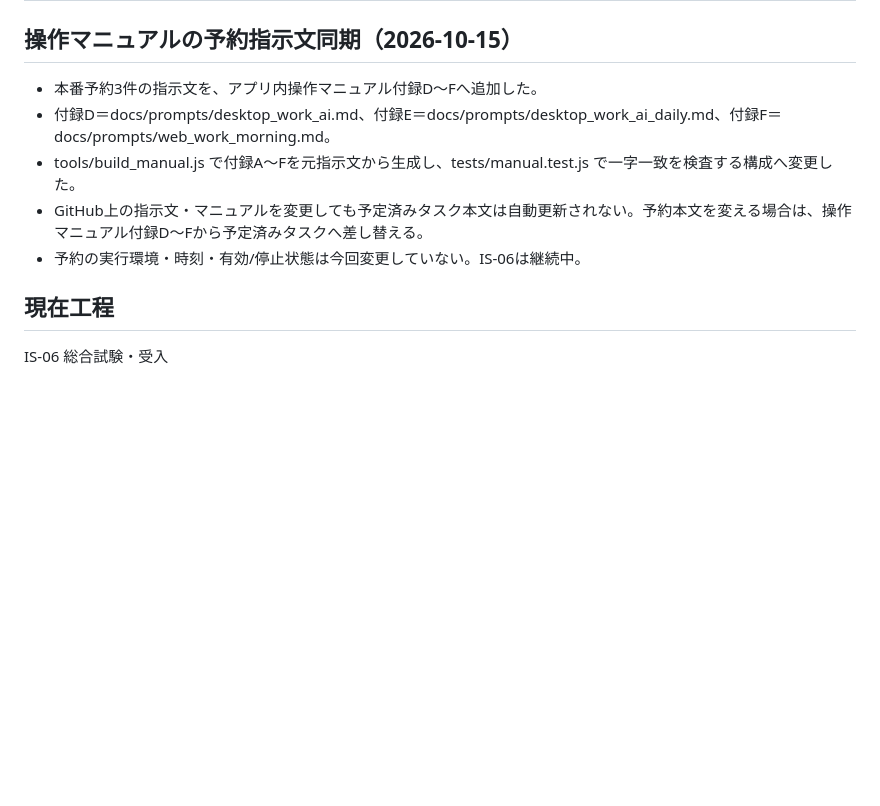
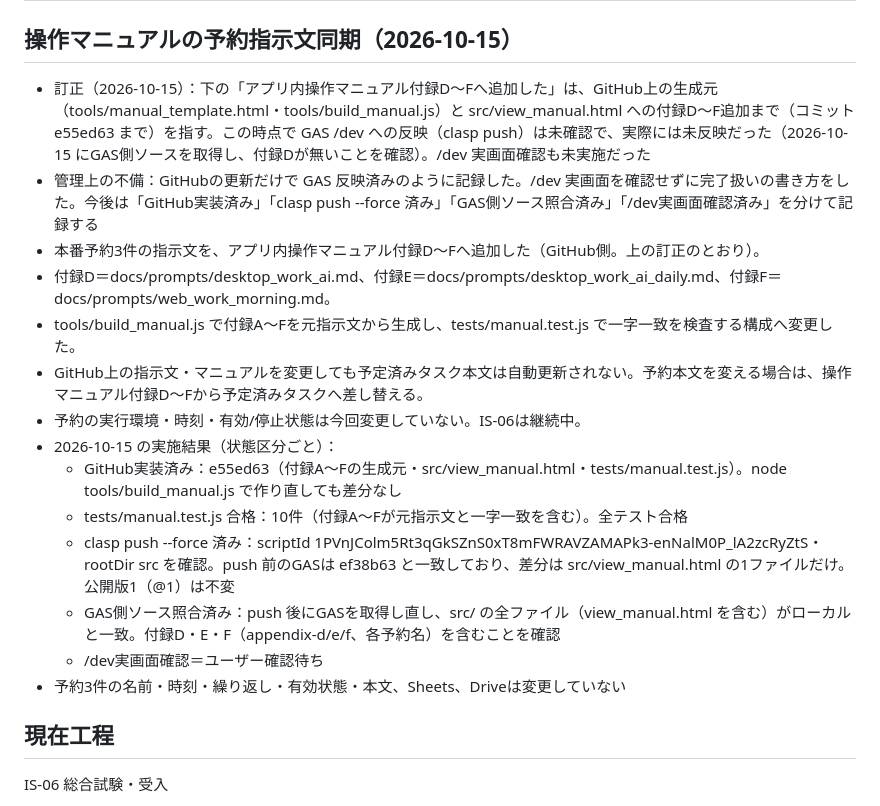
Before and after one commit to xxxinakenxxx-hash/Weekly-Tasks, a Markdown page: tasks/TASK_CURRENT.md, the part around the change. Drawn GitHub-style; blank space fills up the shorter version.

Commit message:
TASK_CURRENT.md：操作マニュアル付録D〜Fの記録を訂正し、/dev 反映・GAS照合の結果を状態区分ごとに記録
Co-Authored-By: Claude Opus 5.5 <noreply@anthropic.com>
Claude-Session: https://claude.ai/code/session_01TPQ47RwYoT9EwSjGkBXHqw

```diff
--- a/tasks/TASK_CURRENT.md
+++ b/tasks/TASK_CURRENT.md
@@ -1,11 +1,20 @@
 # TASK_CURRENT
 
 ## 操作マニュアルの予約指示文同期（2026-10-15）
-- 本番予約3件の指示文を、アプリ内操作マニュアル付録D〜Fへ追加した。
+- 訂正（2026-10-15）：下の「アプリ内操作マニュアル付録D〜Fへ追加した」は、GitHub上の生成元（tools/manual_template.html・tools/build_manual.js）と src/view_manual.html への付録D〜F追加まで（コミット e55ed63 まで）を指す。この時点で GAS /dev への反映（clasp push）は未確認で、実際には未反映だった（2026-10-15 にGAS側ソースを取得し、付録Dが無いことを確認）。/dev 実画面確認も未実施だった
+- 管理上の不備：GitHubの更新だけで GAS 反映済みのように記録した。/dev 実画面を確認せずに完了扱いの書き方をした。今後は「GitHub実装済み」「clasp push --force 済み」「GAS側ソース照合済み」「/dev実画面確認済み」を分けて記録する
+- 本番予約3件の指示文を、アプリ内操作マニュアル付録D〜Fへ追加した（GitHub側。上の訂正のとおり）。
 - 付録D＝docs/prompts/desktop_work_ai.md、付録E＝docs/prompts/desktop_work_ai_daily.md、付録F＝docs/prompts/web_work_morning.md。
 - tools/build_manual.js で付録A〜Fを元指示文から生成し、tests/manual.test.js で一字一致を検査する構成へ変更した。
 - GitHub上の指示文・マニュアルを変更しても予定済みタスク本文は自動更新されない。予約本文を変える場合は、操作マニュアル付録D〜Fから予定済みタスクへ差し替える。
 - 予約の実行環境・時刻・有効/停止状態は今回変更していない。IS-06は継続中。
+- 2026-10-15 の実施結果（状態区分ごと）：
+  - GitHub実装済み：e55ed63（付録A〜Fの生成元・src/view_manual.html・tests/manual.test.js）。node tools/build_manual.js で作り直しても差分なし
+  - tests/manual.test.js 合格：10件（付録A〜Fが元指示文と一字一致を含む）。全テスト合格
+  - clasp push --force 済み：scriptId 1PVnJColm5Rt3qGkSZnS0xT8mFWRAVZAMAPk3-enNalM0P_lA2zcRyZtS・rootDir src を確認。push 前のGASは ef38b63 と一致しており、差分は src/view_manual.html の1ファイルだけ。公開版1（@1）は不変
+  - GAS側ソース照合済み：push 後にGASを取得し直し、src/ の全ファイル（view_manual.html を含む）がローカルと一致。付録D・E・F（appendix-d/e/f、各予約名）を含むことを確認
+  - /dev実画面確認＝ユーザー確認待ち
+- 予約3件の名前・時刻・繰り返し・有効状態・本文、Sheets、Driveは変更していない
 
 ## 現在工程
 IS-06 総合試験・受入
```
